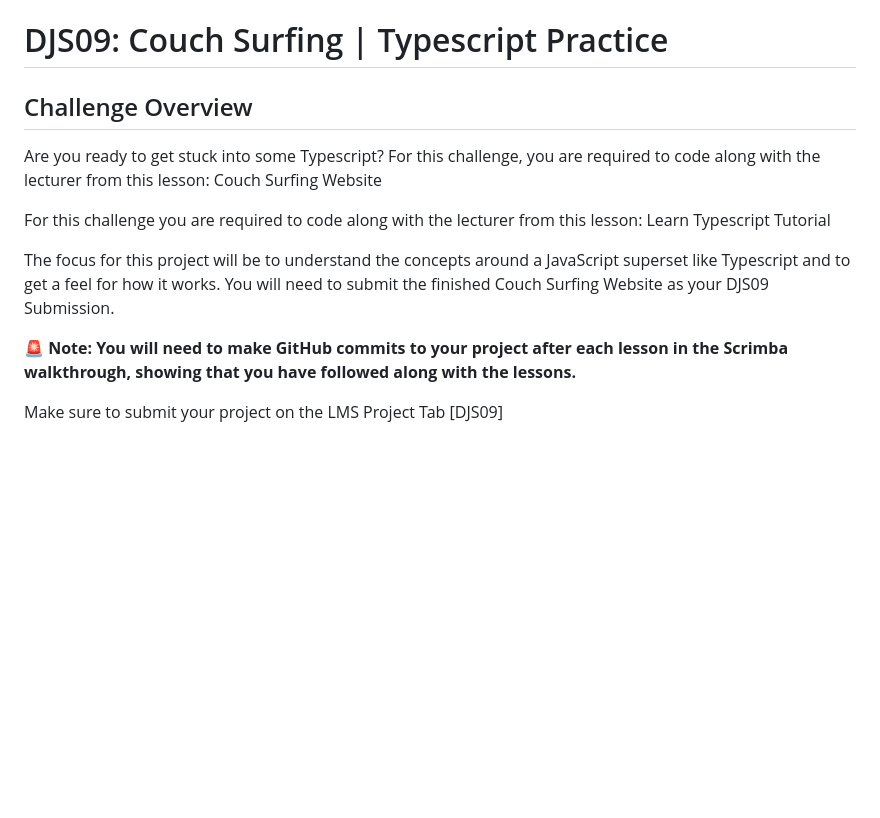
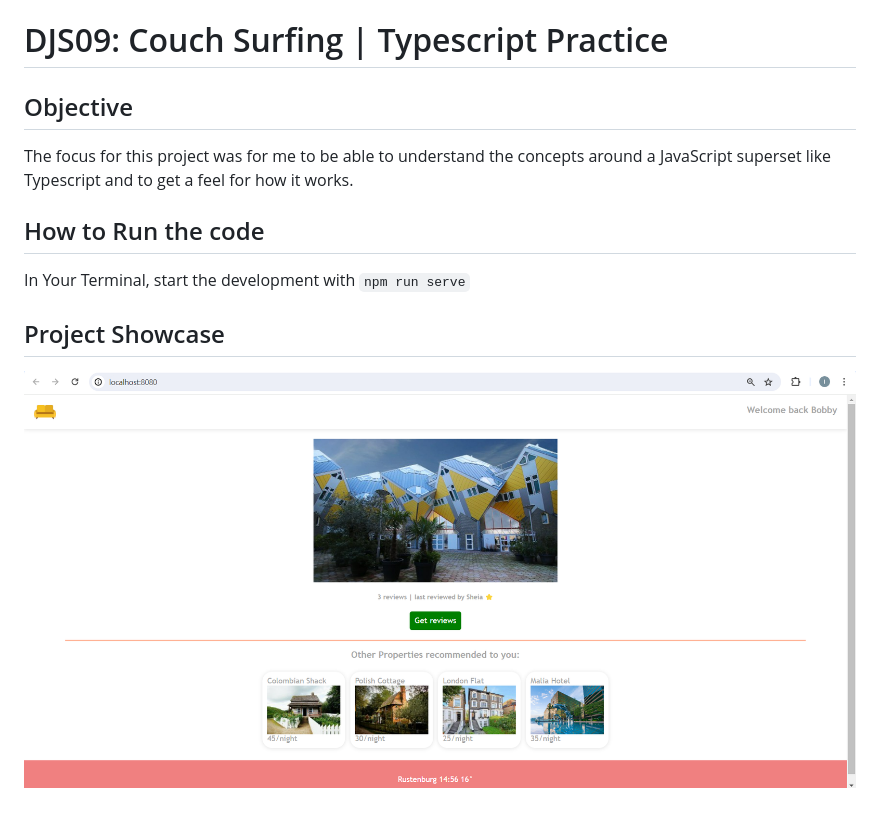
Before and after one commit to InolofatsengMotloba/INOMOT520_BCL2401_GroupD_02_InolofatsengMotloba_DJS09, a Markdown page: README.md, the part around the change. Drawn GitHub-style; pictures changed too: public/images/mySolution.png (added); blank space fills up the shorter version.

```diff
--- a/README.md
+++ b/README.md
@@ -1,13 +1,13 @@
 # DJS09: Couch Surfing | Typescript Practice
 
-## Challenge Overview
+## Objective
 
-Are you ready to get stuck into some Typescript? For this challenge, you are required to code along with the lecturer from this lesson:  Couch Surfing Website
+The focus for this project was for me to be able to understand the concepts around a JavaScript superset like Typescript and to get a feel for how it works.
 
-For this challenge you are required to code along with the lecturer from this lesson: Learn Typescript Tutorial
+## How to Run the code
 
-The focus for this project will be to understand the concepts around a JavaScript superset like Typescript and to get a feel for how it works. You will need to submit the finished Couch Surfing Website as your DJS09 Submission.
+In Your Terminal, start the development with `npm run serve`
 
-**🚨 Note: You will need to make GitHub commits to your project after each lesson in the Scrimba walkthrough, showing that you have followed along with the lessons.**
+## Project Showcase
 
-Make sure to submit your project on the LMS Project Tab [DJS09]
+![alt text](public/images/mySolution.png)
```
